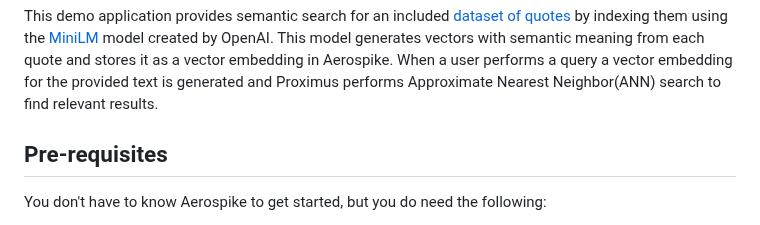
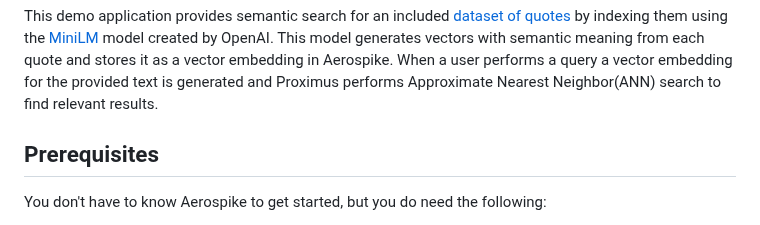
Before and after one commit to aerospike/aerospike-vector-search-examples, a Markdown page: quote-semantic-search/README.md, the part around the change. Drawn GitHub-style.

Commit message:
Update quote-semantic-search/README.md
Co-authored-by: JD Gebicki <149457281+jd-aero@users.noreply.github.com>

```diff
--- a/quote-semantic-search/README.md
+++ b/quote-semantic-search/README.md
@@ -7,7 +7,7 @@ performs a query a vector embedding for the provided text is generated and
 Proximus performs Approximate Nearest Neighbor(ANN) search to find relevant results.
 
 
-## Pre-requisites
+## Prerequisites
 You don't have to know Aerospike to get started, but you do need the following:
 
 1. A Python 3.10 - 3.11 environment and familiarity with the Python programming language (see [Setup Python Virtual Environment](./prism-image-search/README.md#setup-python-virtual-environment)).
```
